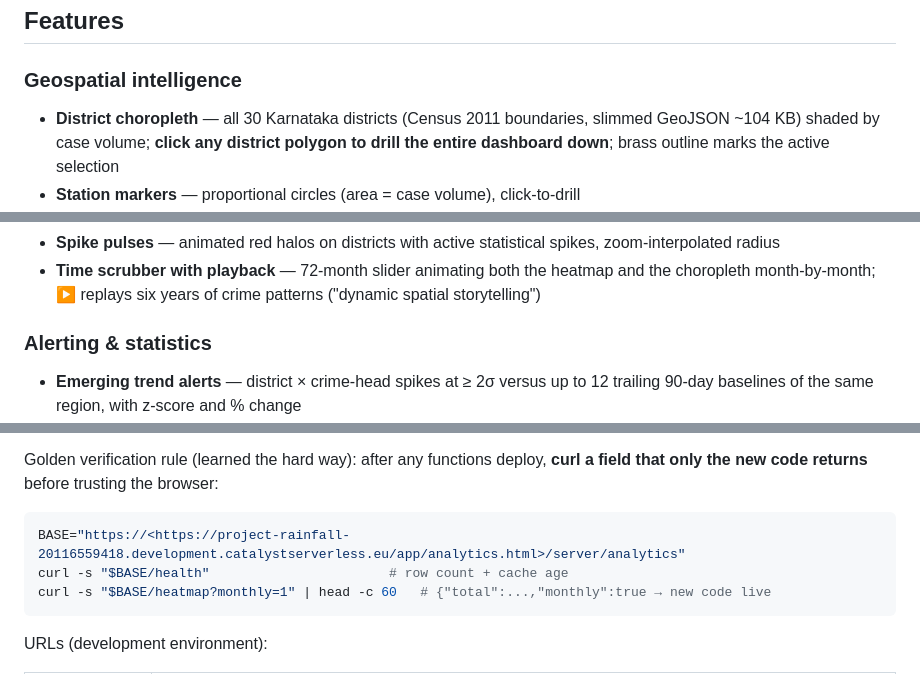
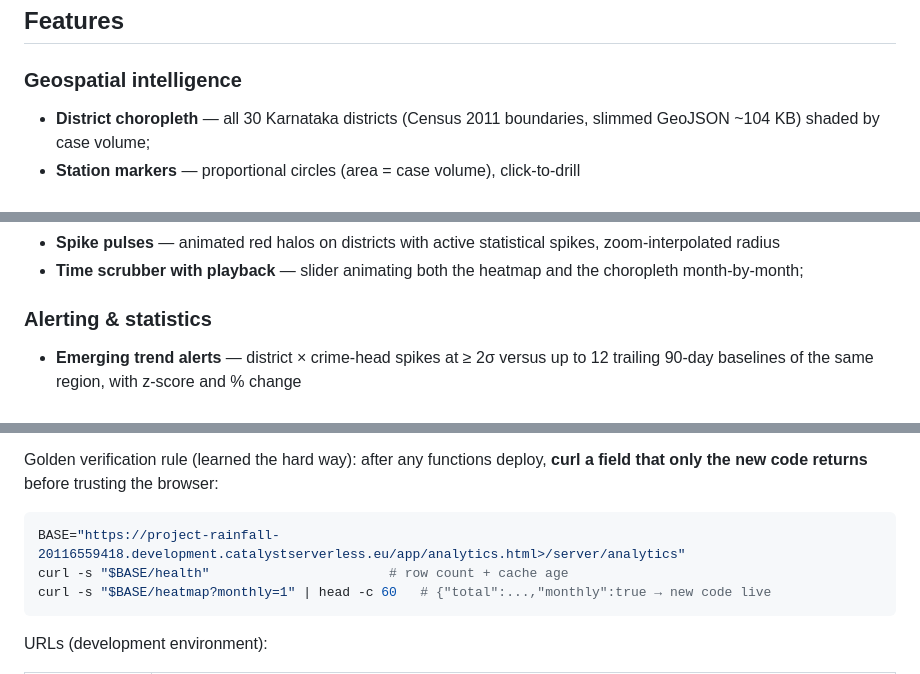
Before and after one commit to kavyachowdary-25/ksp-crime-agent, a Markdown page: README.md, 3 parts joined by grey strips. GitHub-like rendering.

Commit message:
Refine README content for clarity and accuracy
Updated README to clarify features and setup instructions.

````diff
--- a/README.md
+++ b/README.md
@@ -29,5 +29,5 @@ Companion track: a conversational crime-intelligence agent (English/Kannada, cit
 
 ### Geospatial intelligence
 
-* **District choropleth** — all 30 Karnataka districts (Census 2011 boundaries, slimmed GeoJSON \~104 KB) shaded by case volume; **click any district polygon to drill the entire dashboard down**; brass outline marks the active selection
+* **District choropleth** — all 30 Karnataka districts (Census 2011 boundaries, slimmed GeoJSON \~104 KB) shaded by case volume;
 * **Station markers** — proportional circles (area = case volume), click-to-drill
@@ -35,5 +35,5 @@ Companion track: a conversational crime-intelligence agent (English/Kannada, cit
 * **Spike pulses** — animated red halos on districts with active statistical spikes, zoom-interpolated radius
-* **Time scrubber with playback** — 72-month slider animating both the heatmap and the choropleth month-by-month; ▶ replays six years of crime patterns ("dynamic spatial storytelling")
+* **Time scrubber with playback** — slider animating both the heatmap and the choropleth month-by-month;
 
 ### Alerting \& statistics
 
@@ -176,7 +176,7 @@ catalyst deploy --only client
 Golden verification rule (learned the hard way): after any functions deploy, **curl a field that only the new code returns** before trusting the browser:
 
 ```bash
-BASE="https://<https://project-rainfall-20116559418.development.catalystserverless.eu/app/analytics.html>/server/analytics"
+BASE="https://project-rainfall-20116559418.development.catalystserverless.eu/app/analytics.html>/server/analytics"
 curl -s "$BASE/health"                       # row count + cache age
 curl -s "$BASE/heatmap?monthly=1" | head -c 60   # {"total":...,"monthly":true → new code live
 ```
````
Also changed, not shown: other parts of README.md (+2 -2 lines).
